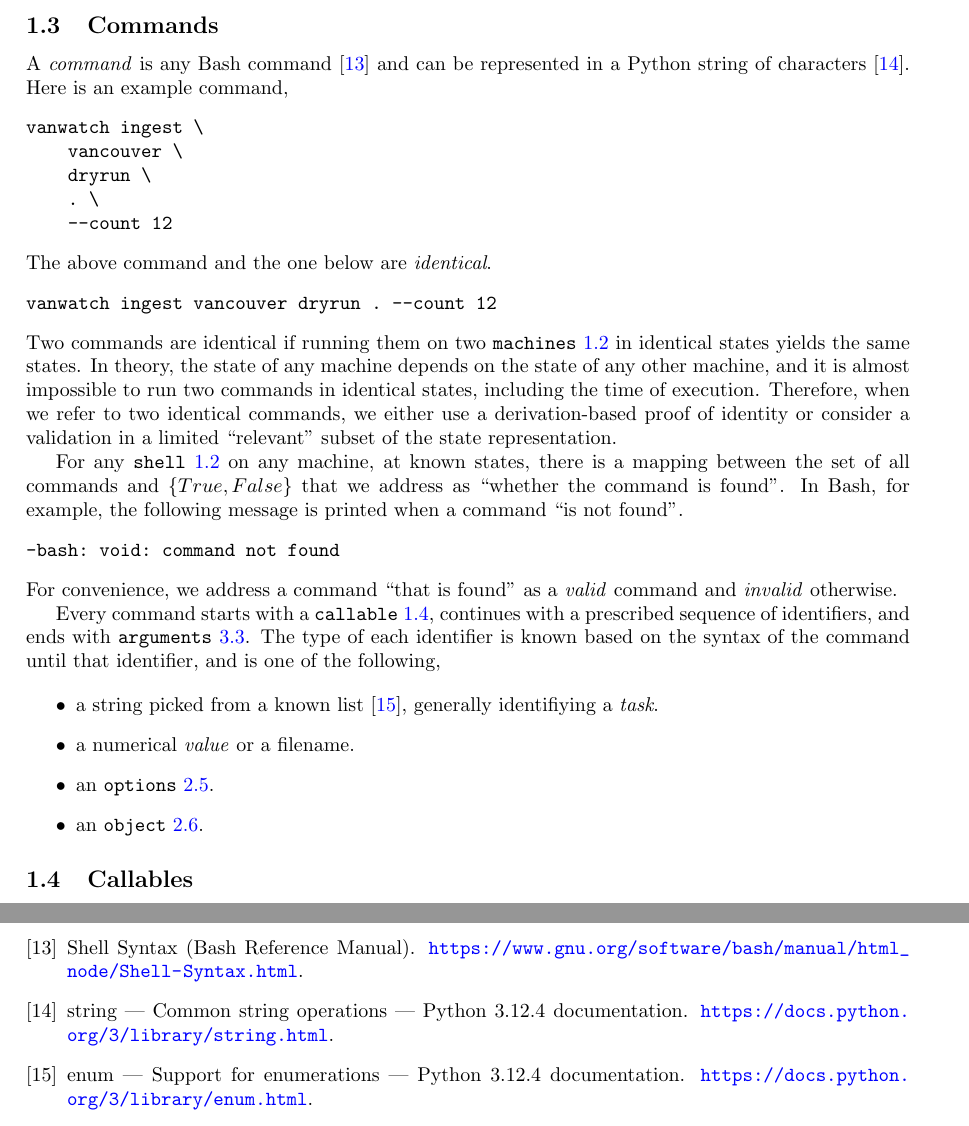
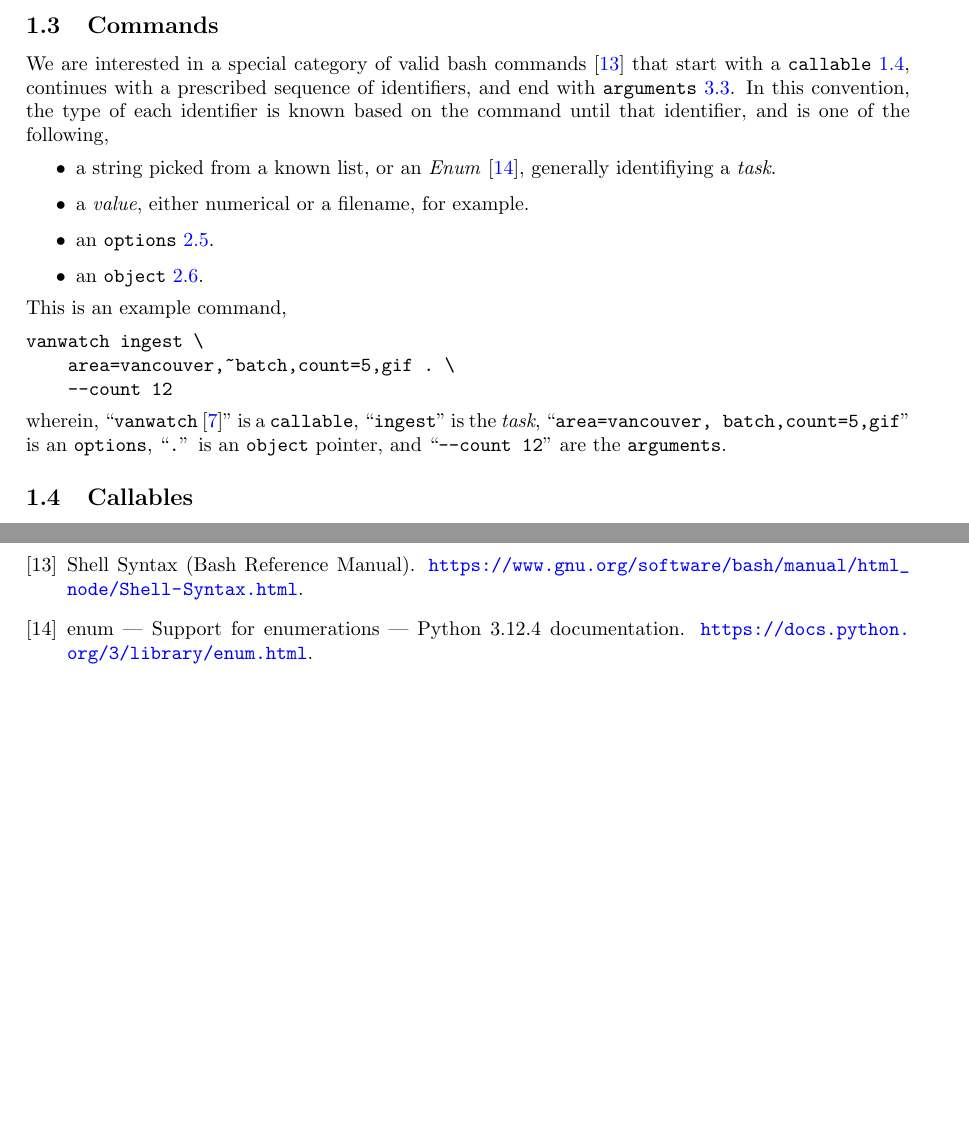
Before and after one commit to kamangir/giza, a LaTeX paper (tex/giza.tex, which reads tex/_intro/commands.tex, tex/macros.tex): two parts of pages 3 and 15 of 16 before the commit and two parts of pages 3 and 14 of 16 after it, joined at a grey line, cut so that both start at the same text, the shorter picture padded with empty space. Compiled offline with pdfLaTeX; a LaTeX package or settings file that is missing is left out.

Commit message:
refactors - kamangir/bolt#746

```diff
--- a/tex/_intro/commands.tex
+++ b/tex/_intro/commands.tex
@@ -1,36 +1,20 @@
 \subsection{Commands}\label{command}\label{commands}
 
-A \emph{command} is any Bash command~\cite{shell_syntax} and can be represented in a Python string of characters~\cite{python_string}. Here is an example command,
+We are interested in a special category of valid bash commands~\cite{shell_syntax} that start with a \keyword{callable}, continues with a prescribed sequence of identifiers, and end with \kArguments. In this convention, the type of each identifier is known based on the command until that identifier, and is one of the following,
+%
+\begin{itemize}
+    \item a string picked from a known list, or an \emph{Enum}~\cite{python_eunum}, generally identifiying a \emph{task}.
+    \item a \emph{value}, either numerical or a filename, for example.
+    \item an \keyword{options}.
+    \item an \keyword{object}.
+\end{itemize}
+%
+This is an example command,
 %
 \begin{verbatim}
 vanwatch ingest \
-    vancouver \
-    dryrun \
-    . \
+    area=vancouver,~batch,count=5,gif . \
     --count 12
 \end{verbatim}
 %
-The above command and the one below are \emph{identical}.
-%
-\begin{verbatim}
-vanwatch ingest vancouver dryrun . --count 12
-\end{verbatim}
-%
-Two commands are identical if running them on two \keyword{machines} in identical states yields the same states. In theory, the state of any machine depends on the state of any other machine, and it is almost impossible to run two commands in identical states, including the time of execution. Therefore, when we refer to two identical commands, we either use a derivation-based proof of identity or consider a validation in a limited ``relevant'' subset of the state representation.
-
-For any \keyword{shell} on any machine, at known states, there is a mapping between the set of all commands and $\{True,False\}$ that we address as ``whether the command is found''. In Bash, for example, the following message is printed when a command ``is not found''.
-%
-\begin{verbatim}
--bash: void: command not found
-\end{verbatim}
-%
-For convenience, we address a command ``that is found'' as a \emph{valid} command and \emph{invalid} otherwise.
-
-Every command starts with a \keyword{callable}, continues with a prescribed sequence of identifiers, and ends with \kArguments. The type of each identifier is known based on the syntax of the command until that identifier, and is one of the following,
-
-\begin{itemize}
-    \item a string picked from a known list~\cite{python_eunum}, generally identifiying a \emph{task}.
-    \item a numerical \emph{value} or a filename.
-    \item an \keyword{options}.
-    \item an \keyword{object}.
-\end{itemize}
+wherein, ``\cVanwatch'' is a \texttt{callable}, ``\texttt{ingest}'' is the \emph{task}, ``\texttt{area=vancouver,~batch,count=5,gif}'' is an \texttt{options}, ``\texttt{.}'' is an \texttt{object} pointer, and ``\texttt{--count 12}'' are the \texttt{arguments}.
--- a/tex/macros.tex
+++ b/tex/macros.tex
@@ -8,3 +8,5 @@
 \newcommand{\kGit}{\keywordd{@git}{git}}
 \newcommand{\kSeed}{\keywordd{@seed}{seed}}
 \newcommand{\kStart}{\keywordd{@start}{start}}
+
+\newcommand{\cVanwatch}{\texttt{vanwatch}~\cite{vanwatch}}
```
Also changed, not shown: tex/examples/vancouver_watching.tex (+1 -1 lines), 1 other file.
